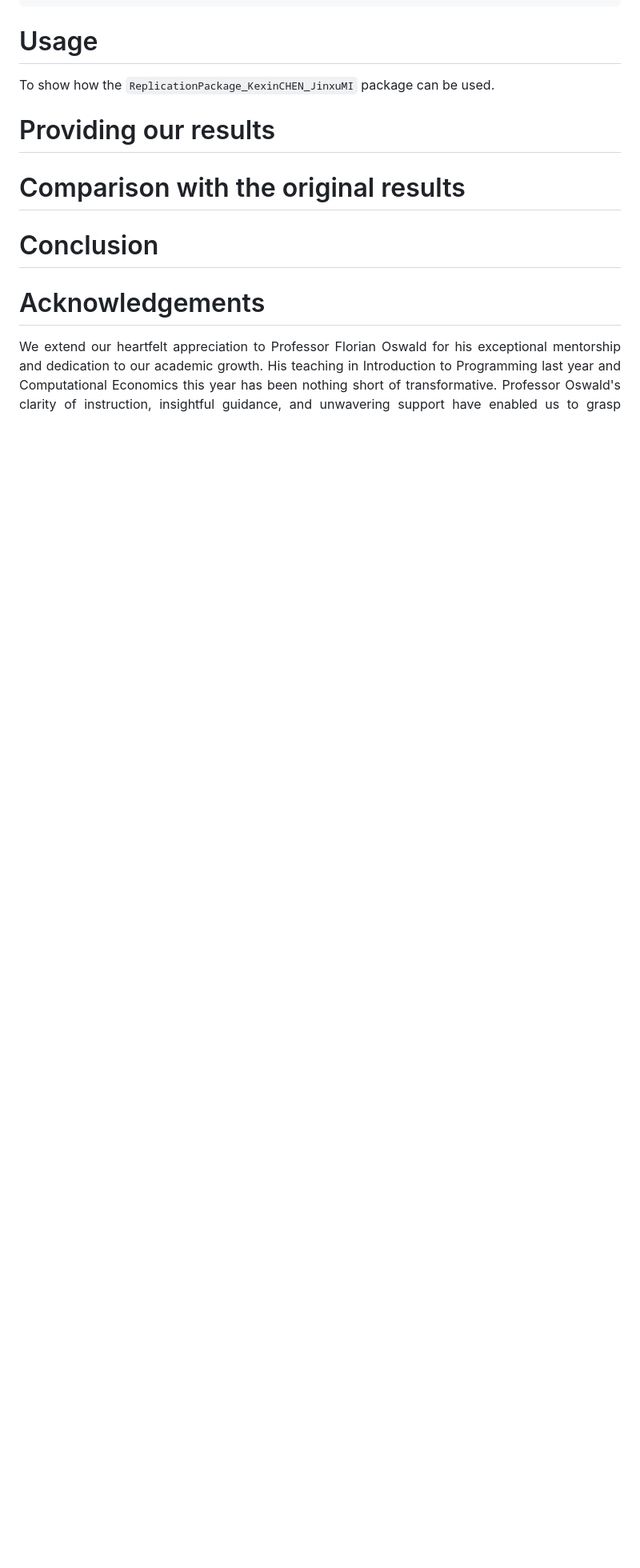
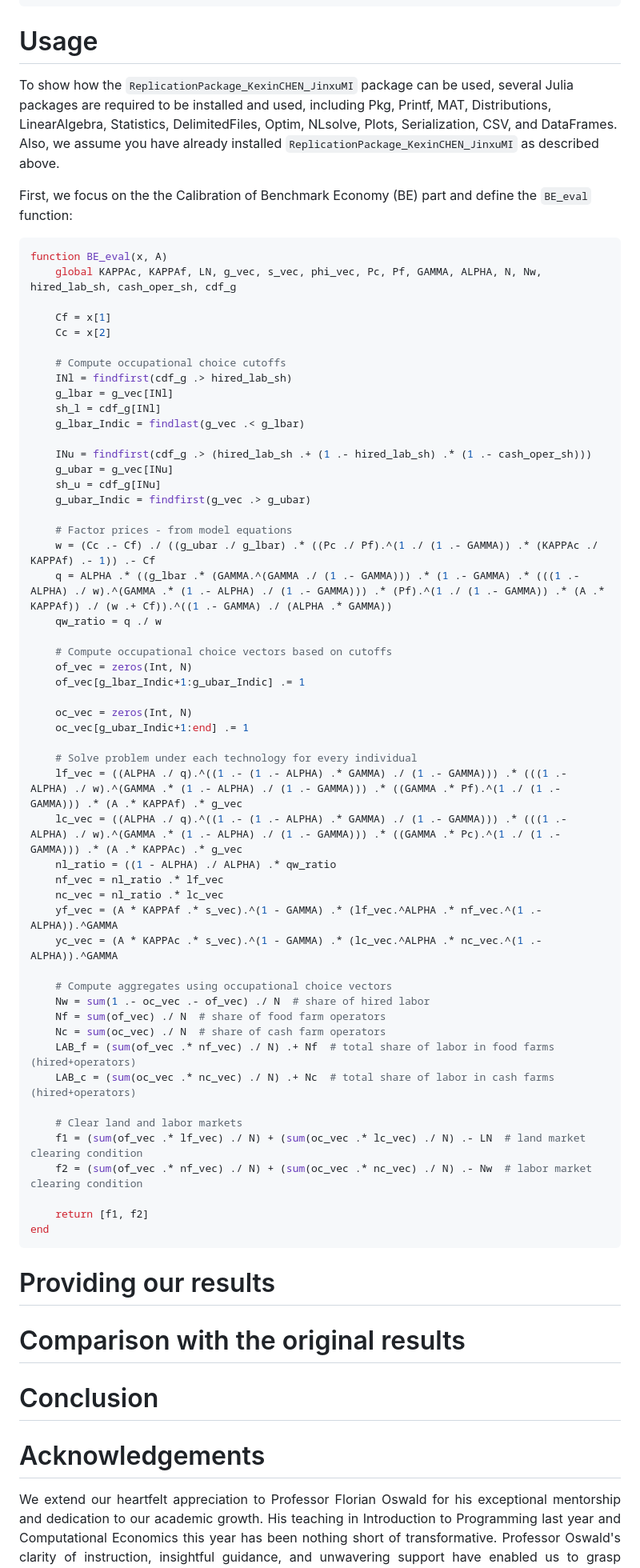
Before and after one commit to KexinChen1999/ReplicationPackage_KexinCHEN_JinxuMI.jl, a Markdown page: docs/src/documentation.md, the part around the change. Shown: that part at 80% size. Rendered like a GitHub page; blank space fills up the shorter version.

````diff
--- a/docs/src/documentation.md
+++ b/docs/src/documentation.md
@@ -58,7 +58,67 @@ Pkg.add(url="https://github.com/KexinChen1999/LR_market.jl")
 
 # Usage
 
-To show how the `ReplicationPackage_KexinCHEN_JinxuMI` package can be used.
+To show how the `ReplicationPackage_KexinCHEN_JinxuMI` package can be used, several Julia packages are required to be installed and used, including Pkg, Printf, MAT, Distributions, LinearAlgebra, Statistics, DelimitedFiles, Optim, NLsolve, Plots, Serialization, CSV, and DataFrames. Also, we assume you have already installed `ReplicationPackage_KexinCHEN_JinxuMI` as described above.
+
+First, we focus on the the Calibration of Benchmark Economy (BE) part and define the `BE_eval` function:
+
+```julia
+function BE_eval(x, A)
+    global KAPPAc, KAPPAf, LN, g_vec, s_vec, phi_vec, Pc, Pf, GAMMA, ALPHA, N, Nw, hired_lab_sh, cash_oper_sh, cdf_g
+
+    Cf = x[1]
+    Cc = x[2]
+
+    # Compute occupational choice cutoffs
+    INl = findfirst(cdf_g .> hired_lab_sh)
+    g_lbar = g_vec[INl]
+    sh_l = cdf_g[INl]
+    g_lbar_Indic = findlast(g_vec .< g_lbar)
+
+    INu = findfirst(cdf_g .> (hired_lab_sh .+ (1 .- hired_lab_sh) .* (1 .- cash_oper_sh)))
+    g_ubar = g_vec[INu]
+    sh_u = cdf_g[INu]
+    g_ubar_Indic = findfirst(g_vec .> g_ubar)
+
+    # Factor prices - from model equations
+    w = (Cc .- Cf) ./ ((g_ubar ./ g_lbar) .* ((Pc ./ Pf).^(1 ./ (1 .- GAMMA)) .* (KAPPAc ./ KAPPAf) .- 1)) .- Cf
+    q = ALPHA .* ((g_lbar .* (GAMMA.^(GAMMA ./ (1 .- GAMMA))) .* (1 .- GAMMA) .* (((1 .- ALPHA) ./ w).^(GAMMA .* (1 .- ALPHA) ./ (1 .- GAMMA))) .* (Pf).^(1 ./ (1 .- GAMMA)) .* (A .* KAPPAf)) ./ (w .+ Cf)).^((1 .- GAMMA) ./ (ALPHA .* GAMMA))
+    qw_ratio = q ./ w
+
+    # Compute occupational choice vectors based on cutoffs
+    of_vec = zeros(Int, N)
+    of_vec[g_lbar_Indic+1:g_ubar_Indic] .= 1
+
+    oc_vec = zeros(Int, N)
+    oc_vec[g_ubar_Indic+1:end] .= 1
+
+    # Solve problem under each technology for every individual
+    lf_vec = ((ALPHA ./ q).^((1 .- (1 .- ALPHA) .* GAMMA) ./ (1 .- GAMMA))) .* (((1 .- ALPHA) ./ w).^(GAMMA .* (1 .- ALPHA) ./ (1 .- GAMMA))) .* ((GAMMA .* Pf).^(1 ./ (1 .- GAMMA))) .* (A .* KAPPAf) .* g_vec
+    lc_vec = ((ALPHA ./ q).^((1 .- (1 .- ALPHA) .* GAMMA) ./ (1 .- GAMMA))) .* (((1 .- ALPHA) ./ w).^(GAMMA .* (1 .- ALPHA) ./ (1 .- GAMMA))) .* ((GAMMA .* Pc).^(1 ./ (1 .- GAMMA))) .* (A .* KAPPAc) .* g_vec
+    nl_ratio = ((1 - ALPHA) ./ ALPHA) .* qw_ratio
+    nf_vec = nl_ratio .* lf_vec
+    nc_vec = nl_ratio .* lc_vec
+    yf_vec = (A * KAPPAf .* s_vec).^(1 - GAMMA) .* (lf_vec.^ALPHA .* nf_vec.^(1 .- ALPHA)).^GAMMA
+    yc_vec = (A * KAPPAc .* s_vec).^(1 - GAMMA) .* (lc_vec.^ALPHA .* nc_vec.^(1 .- ALPHA)).^GAMMA
+
+    # Compute aggregates using occupational choice vectors
+    Nw = sum(1 .- oc_vec .- of_vec) ./ N  # share of hired labor
+    Nf = sum(of_vec) ./ N  # share of food farm operators
+    Nc = sum(oc_vec) ./ N  # share of cash farm operators
+    LAB_f = (sum(of_vec .* nf_vec) ./ N) .+ Nf  # total share of labor in food farms (hired+operators)
+    LAB_c = (sum(oc_vec .* nc_vec) ./ N) .+ Nc  # total share of labor in cash farms (hired+operators)
+
+    # Clear land and labor markets
+    f1 = (sum(of_vec .* lf_vec) ./ N) + (sum(oc_vec .* lc_vec) ./ N) .- LN  # land market clearing condition
+    f2 = (sum(of_vec .* nf_vec) ./ N) + (sum(oc_vec .* nc_vec) ./ N) .- Nw  # labor market clearing condition
+
+    return [f1, f2]
+end
+```
+
+
+
+
 
 
 
````
